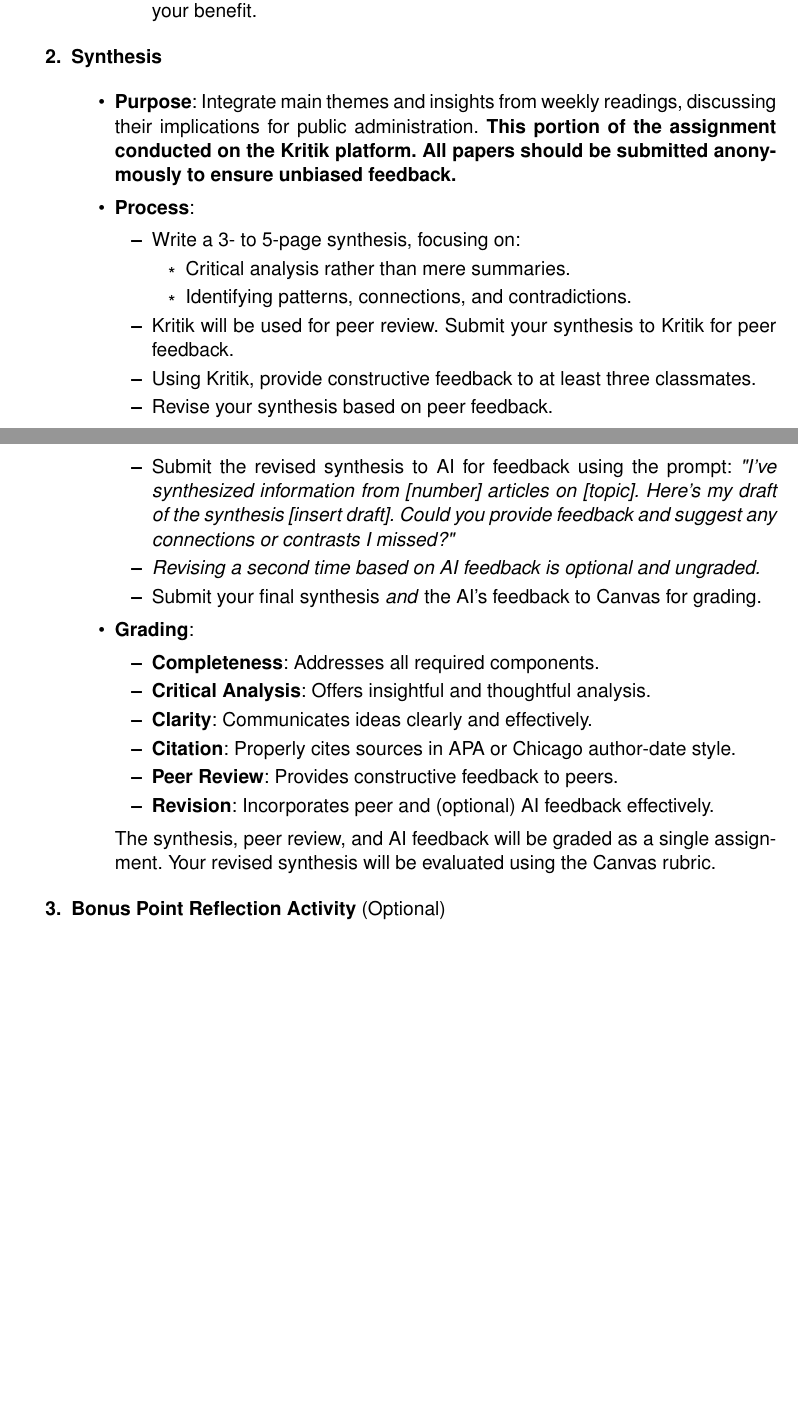
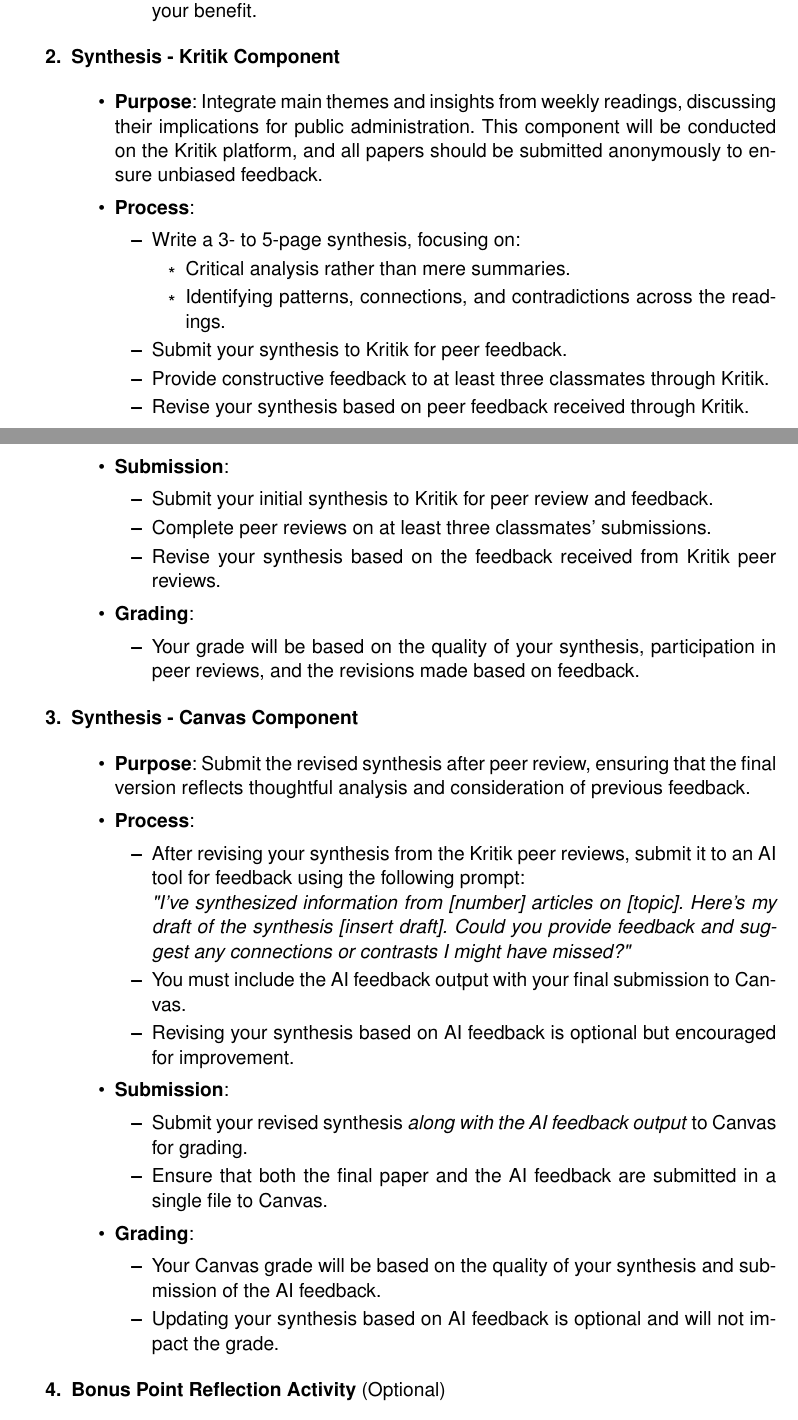
Before and after one commit to dadams-AU/syllabi, a LaTeX document (POSC 521 MPA Capstone/2024-25 Fall/posc521_2024_fall.tex): two parts of pages 12 and 13 of 22 before the commit and two parts of pages 12 and 13 of 23 after it, joined at a grey line, cut so that both start at the same text, the shorter picture padded with empty space. Compiled offline with pdfLaTeX.

Commit message:
kritik and canvas components for grading

```diff
--- a/POSC 521 MPA Capstone/2024-25 Fall/posc521_2024_fall.tex
+++ b/POSC 521 MPA Capstone/2024-25 Fall/posc521_2024_fall.tex
@@ -375,37 +375,64 @@ To facilitate class discussions and prepare you for comprehensive exams, your we
     \end{itemize}
 \end{itemize}
 
-\item \textbf{Synthesis}
+\item \textbf{Synthesis - Kritik Component}
 
 \begin{itemize}
-    \item \textbf{Purpose}: Integrate main themes and insights from weekly readings, discussing their implications for public administration. \textbf{This portion of the assignment conducted on the Kritik platform. All papers should be submitted anonymously to ensure unbiased feedback.}
+    \item \textbf{Purpose}: Integrate main themes and insights from weekly readings, discussing their implications for public administration. This component will be conducted on the Kritik platform, and all papers should be submitted anonymously to ensure unbiased feedback.
 
     \item \textbf{Process}:
     \begin{itemize}
         \item Write a 3- to 5-page synthesis, focusing on:
         \begin{itemize}
             \item Critical analysis rather than mere summaries.
-            \item Identifying patterns, connections, and contradictions.
+            \item Identifying patterns, connections, and contradictions across the readings.
         \end{itemize}
-        \item Kritik will be used for peer review. Submit your synthesis to Kritik for peer feedback.
-        \item Using Kritik, provide constructive feedback to at least three classmates.
-        \item Revise your synthesis based on peer feedback.
-        \item Submit the revised synthesis to AI for feedback using the prompt:
-        \textit{"I've synthesized information from [number] articles on [topic]. Here's my draft of the synthesis [insert draft]. Could you provide feedback and suggest any connections or contrasts I missed?"}
-        \item \emph{Revising a second time based on AI feedback is optional and ungraded.}
-        \item Submit your final synthesis \emph{and} the AI's feedback to Canvas for grading.
+        \item Submit your synthesis to Kritik for peer feedback.
+        \item Provide constructive feedback to at least three classmates through Kritik.
+        \item Revise your synthesis based on peer feedback received through Kritik.
     \end{itemize}
+
+    \item \textbf{Submission}:
+    \begin{itemize}
+        \item Submit your initial synthesis to Kritik for peer review and feedback.
+        \item Complete peer reviews on at least three classmates' submissions.
+        \item Revise your synthesis based on the feedback received from Kritik peer reviews.
+    \end{itemize}
+
     \item \textbf{Grading}:
     \begin{itemize}
-        \item \textbf{Completeness}: Addresses all required components.
-        \item \textbf{Critical Analysis}: Offers insightful and thoughtful analysis.
-        \item \textbf{Clarity}: Communicates ideas clearly and effectively.
-        \item \textbf{Citation}: Properly cites sources in APA or Chicago author-date style.
-        \item \textbf{Peer Review}: Provides constructive feedback to peers.
-        \item \textbf{Revision}: Incorporates peer and (optional) AI feedback effectively.
+        \item Your grade will be based on the quality of your synthesis, participation in peer reviews, and the revisions made based on feedback.
     \end{itemize}
-    The synthesis, peer review, and AI feedback will be graded as a single assignment. Your revised synthesis will be evaluated using the Canvas rubric.
 \end{itemize}
+
+\item \textbf{Synthesis - Canvas Component}
+
+\begin{itemize}
+    \item \textbf{Purpose}: Submit the revised synthesis after peer review, ensuring that the final version reflects thoughtful analysis and consideration of previous feedback.
+
+    \item \textbf{Process}:
+    \begin{itemize}
+        \item After revising your synthesis from the Kritik peer reviews, submit it to an AI tool for feedback using the following prompt:
+
+        \textit{"I've synthesized information from [number] articles on [topic]. Here's my draft of the synthesis [insert draft]. Could you provide feedback and suggest any connections or contrasts I might have missed?"}
+
+        \item You must include the AI feedback output with your final submission to Canvas.
+        \item Revising your synthesis based on AI feedback is optional but encouraged for improvement.
+    \end{itemize}
+
+    \item \textbf{Submission}:
+    \begin{itemize}
+        \item Submit your revised synthesis \emph{along with the AI feedback output} to Canvas for grading.
+        \item Ensure that both the final paper and the AI feedback are submitted in a single file to Canvas.
+    \end{itemize}
+
+    \item \textbf{Grading}:
+    \begin{itemize}
+        \item Your Canvas grade will be based on the quality of your synthesis and submission of the AI feedback.
+        \item Updating your synthesis based on AI feedback is optional and will not impact the grade.
+    \end{itemize}
+\end{itemize}
+
 
 \item \textbf{Bonus Point Reflection Activity} (Optional)
 
```
Also changed, not shown: POSC 521 MPA Capstone/2024-25 Fall/posc521_2024_fall.bbl (added), POSC 521 MPA Capstone/2024-25 Fall/posc521_2024_fall.pdf, POSC 521 MPA Capstone/2024-25 Fall/posc521_2024_fall.tex (7 more changed lines), 6 other files.
